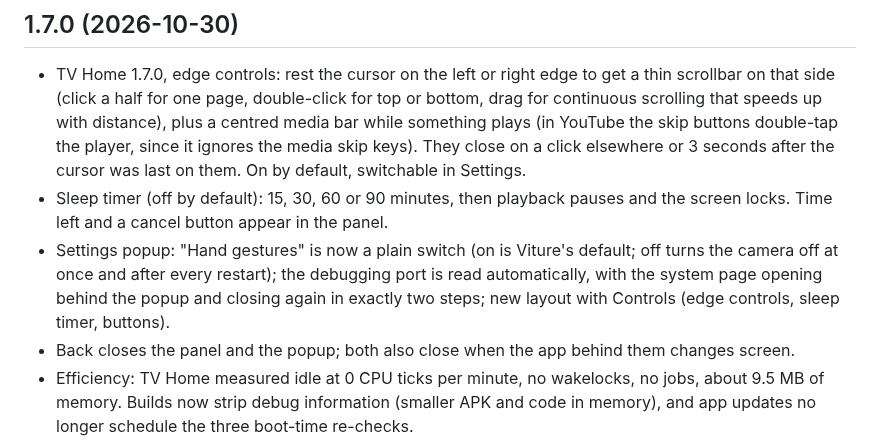
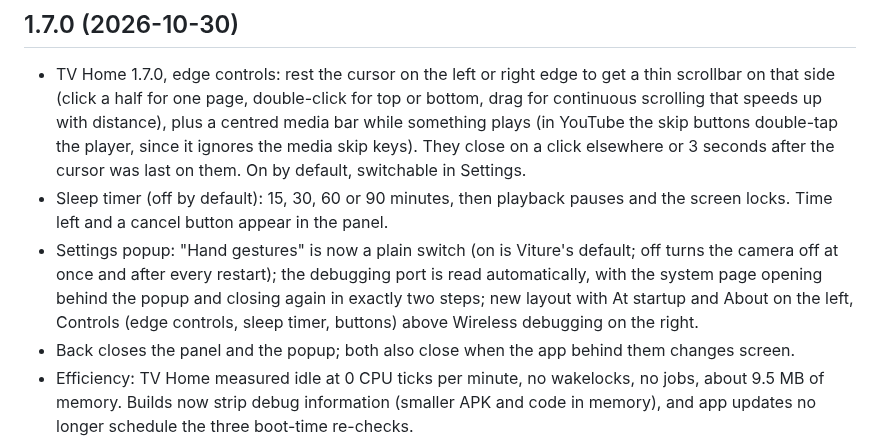
Before and after one commit to hchuynh/Viture-Neckband-Debloater, a Markdown page: CHANGELOG.md, the part around the change. Rendered like a GitHub page.

Commit message:
TV Home settings: Controls above Wireless debugging; screenshot updated
Co-Authored-By: Claude Opus 5.5 <noreply@anthropic.com>
Claude-Session: https://claude.ai/code/session_01VUf44TcDJLfxdnnXui99Bk

```diff
--- a/CHANGELOG.md
+++ b/CHANGELOG.md
@@ -4,7 +4,7 @@
 
 - TV Home 1.7.0, edge controls: rest the cursor on the left or right edge to get a thin scrollbar on that side (click a half for one page, double-click for top or bottom, drag for continuous scrolling that speeds up with distance), plus a centred media bar while something plays (in YouTube the skip buttons double-tap the player, since it ignores the media skip keys). They close on a click elsewhere or 3 seconds after the cursor was last on them. On by default, switchable in Settings.
 - Sleep timer (off by default): 15, 30, 60 or 90 minutes, then playback pauses and the screen locks. Time left and a cancel button appear in the panel.
-- Settings popup: "Hand gestures" is now a plain switch (on is Viture's default; off turns the camera off at once and after every restart); the debugging port is read automatically, with the system page opening behind the popup and closing again in exactly two steps; new layout with Controls (edge controls, sleep timer, buttons).
+- Settings popup: "Hand gestures" is now a plain switch (on is Viture's default; off turns the camera off at once and after every restart); the debugging port is read automatically, with the system page opening behind the popup and closing again in exactly two steps; new layout with At startup and About on the left, Controls (edge controls, sleep timer, buttons) above Wireless debugging on the right.
 - Back closes the panel and the popup; both also close when the app behind them changes screen.
 - Efficiency: TV Home measured idle at 0 CPU ticks per minute, no wakelocks, no jobs, about 9.5 MB of memory. Builds now strip debug information (smaller APK and code in memory), and app updates no longer schedule the three boot-time re-checks.
 - Finding: with head gaze on, Viture handles the neckband volume buttons itself, so apps cannot see short or long presses.
```
Also changed, not shown: docs/img/settings.png, 2 other files.
